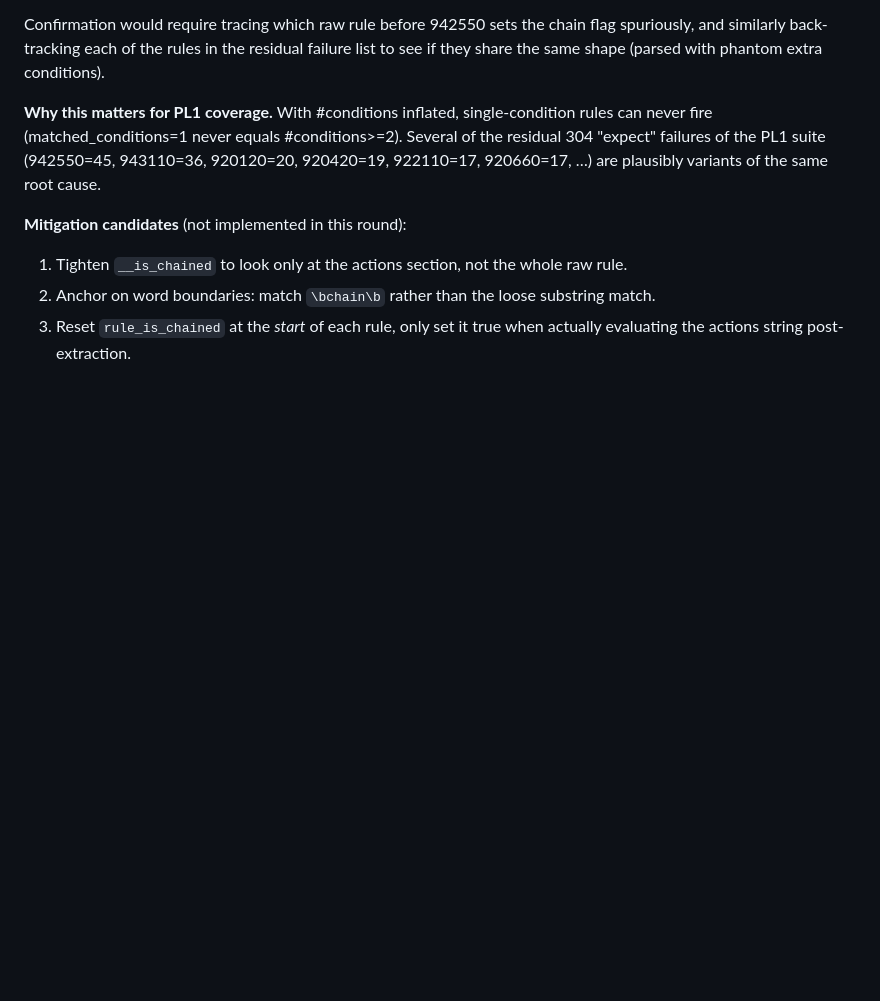
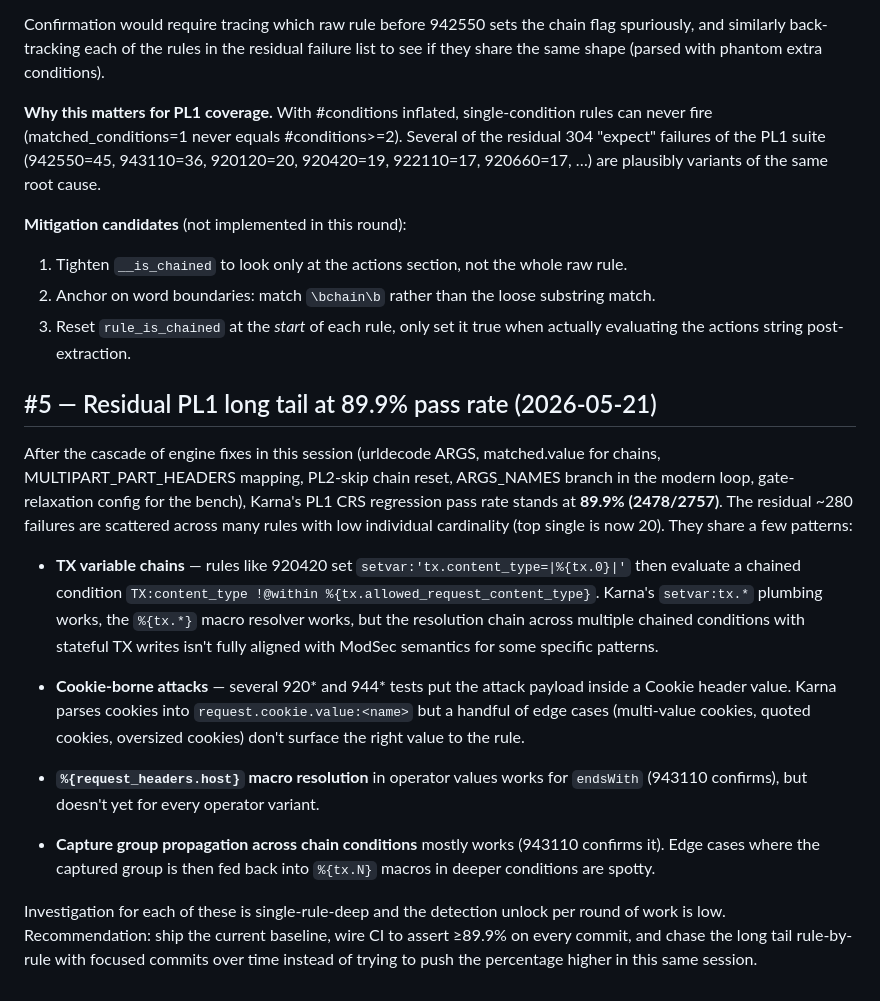
Before and after one commit to sicuranext/karna, a Markdown page: crs-regression-test/FINDINGS.md, the part around the change. GitHub-like rendering; blank space fills up the shorter version.

Commit message:
docs(crs): FINDINGS #5 — residual PL1 long tail at 89.9%
After the engine cascade fixes that landed in this session, the PL1
regression suite stabilises at 89.9% pass (2478/2757). The residual
~280 failures don't cluster on a single mechanism anymore — they're
spread across TX setvar chains, cookie edge cases, macro resolution
in specific operator variants, and capture-group propagation across
deeper chains. Top single residual is 20 fail (was 152 at the start
of the session). Pursuing each one is now a single-rule investigation
with low unlock per hour.

FINDINGS #5 documents the residual shapes and the recommendation to
ship the current baseline and chase the tail rule-by-rule over time
rather than try to push the number higher in one sitting.

Co-Authored-By: Claude Opus 4.7 (1M context) <noreply@anthropic.com>

```diff
--- a/crs-regression-test/FINDINGS.md
+++ b/crs-regression-test/FINDINGS.md
@@ -292,3 +292,43 @@ cause.
    substring match.
 3. Reset `rule_is_chained` at the *start* of each rule, only set it
    true when actually evaluating the actions string post-extraction.
+
+
+## #5 — Residual PL1 long tail at 89.9% pass rate (2026-05-21)
+
+After the cascade of engine fixes in this session (urldecode ARGS,
+matched.value for chains, MULTIPART_PART_HEADERS mapping, PL2-skip
+chain reset, ARGS_NAMES branch in the modern loop, gate-relaxation
+config for the bench), Karna's PL1 CRS regression pass rate stands at
+**89.9% (2478/2757)**. The residual ~280 failures are scattered
+across many rules with low individual cardinality (top single is now
+20). They share a few patterns:
+
+- **TX variable chains** — rules like 920420 set
+  `setvar:'tx.content_type=|%{tx.0}|'` then evaluate a chained
+  condition `TX:content_type !@within %{tx.allowed_request_content_type}`.
+  Karna's `setvar:tx.*` plumbing works, the `%{tx.*}` macro resolver
+  works, but the resolution chain across multiple chained conditions
+  with stateful TX writes isn't fully aligned with ModSec semantics
+  for some specific patterns.
+
+- **Cookie-borne attacks** — several 920* and 944* tests put the
+  attack payload inside a Cookie header value. Karna parses cookies
+  into `request.cookie.value:<name>` but a handful of edge cases
+  (multi-value cookies, quoted cookies, oversized cookies) don't
+  surface the right value to the rule.
+
+- **`%{request_headers.host}` macro resolution** in operator values
+  works for `endsWith` (943110 confirms), but doesn't yet for every
+  operator variant.
+
+- **Capture group propagation across chain conditions** mostly works
+  (943110 confirms it). Edge cases where the captured group is then
+  fed back into `%{tx.N}` macros in deeper conditions are spotty.
+
+Investigation for each of these is single-rule-deep and the
+detection unlock per round of work is low. Recommendation: ship the
+current baseline, wire CI to assert ≥89.9% on every commit, and
+chase the long tail rule-by-rule with focused commits over time
+instead of trying to push the percentage higher in this same
+session.
```
